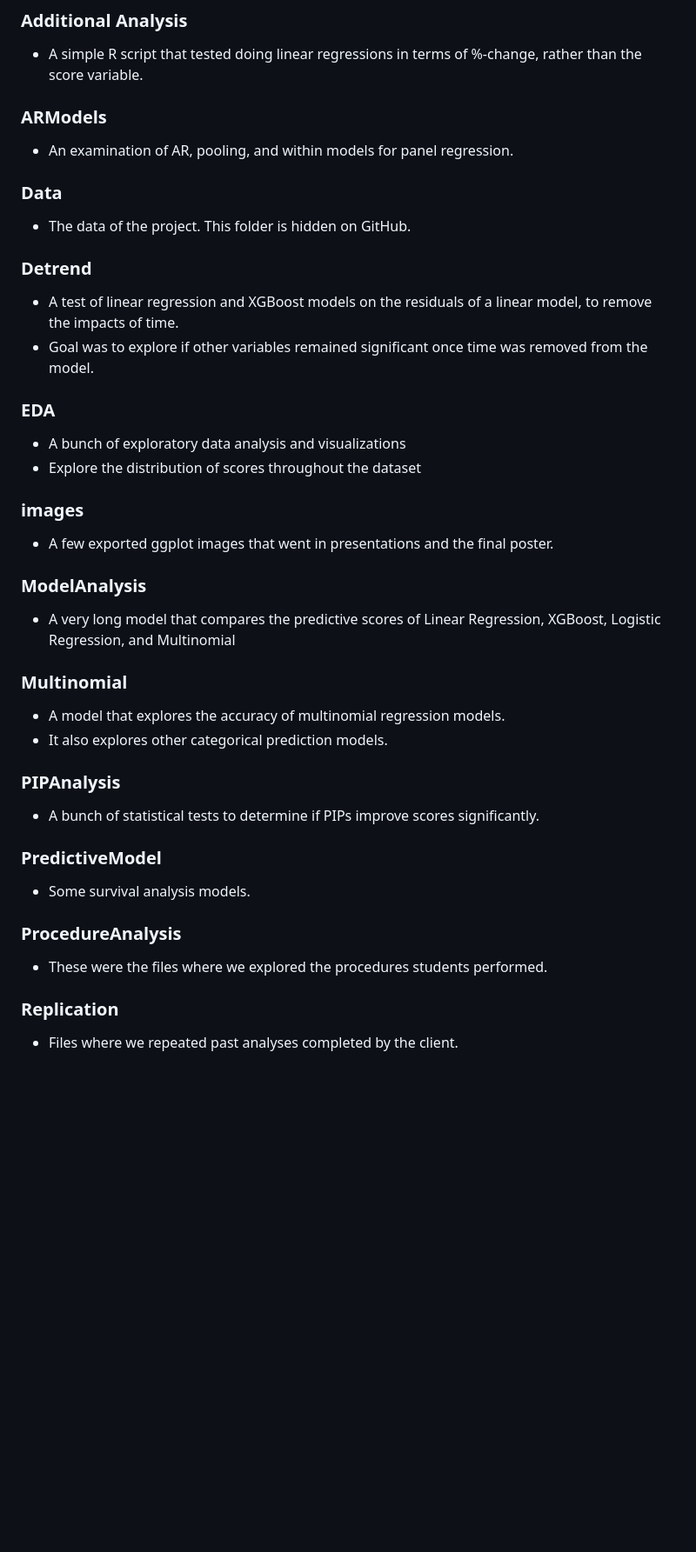
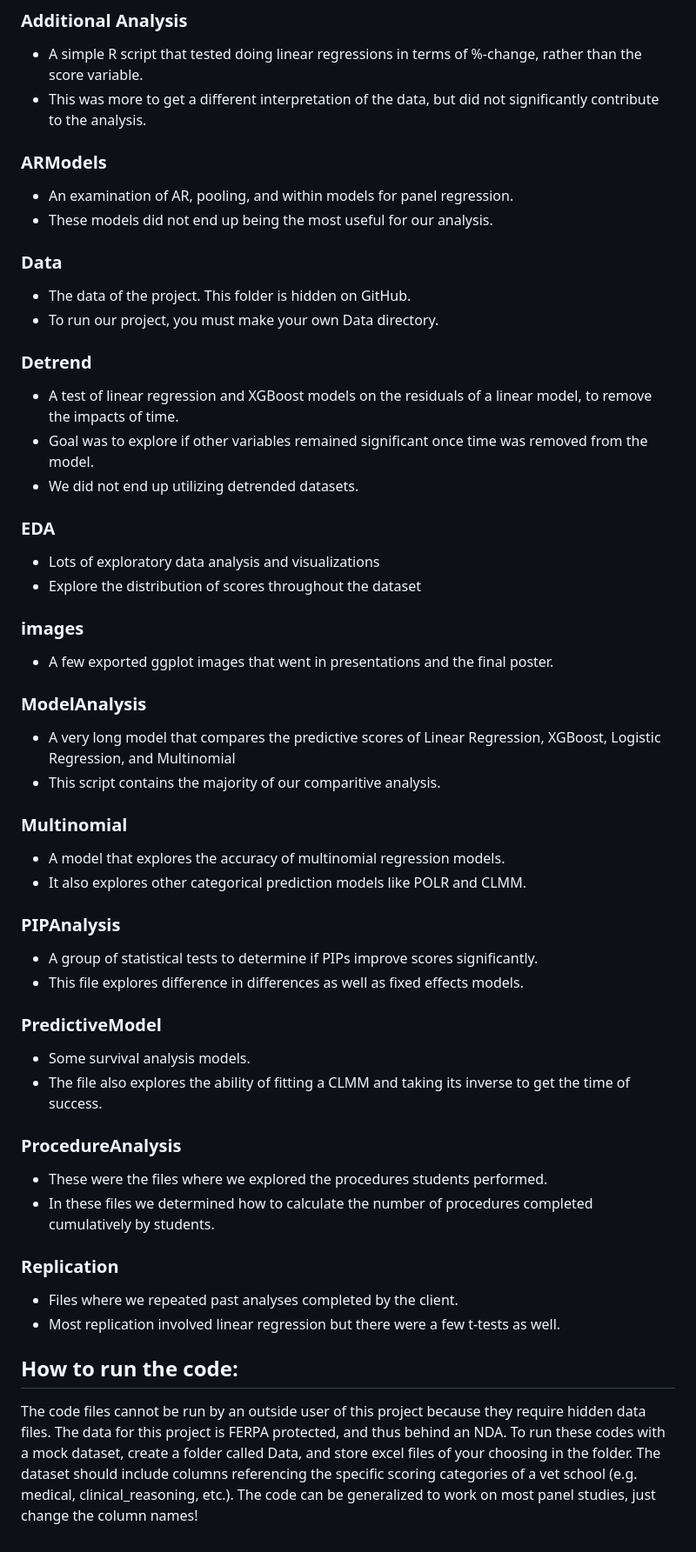
Before and after one commit to robertfeldstein/MPSVetSchool, a Markdown page: README.md, the part around the change. Shown at 87% size. Drawn GitHub-style; blank space fills up the shorter version.

```diff
--- a/README.md
+++ b/README.md
@@ -36,23 +36,27 @@ STSCI 5999 Project Repository
 ### Additional Analysis
 
 - A simple R script that tested doing linear regressions in terms of %-change, rather than the score variable.
+- This was more to get a different interpretation of the data, but did not significantly contribute to the analysis.
 
 ### ARModels
 
 - An examination of AR, pooling, and within models for panel regression.
+- These models did not end up being the most useful for our analysis.
 
 ### Data
 
 - The data of the project. This folder is hidden on GitHub.
+- To run our project, you must make your own Data directory.
 
 ### Detrend
 
 - A test of linear regression and XGBoost models on the residuals of a linear model, to remove the impacts of time.
 - Goal was to explore if other variables remained significant once time was removed from the model.
+- We did not end up utilizing detrended datasets.
 
 ### EDA
 
-- A bunch of exploratory data analysis and visualizations
+- Lots of exploratory data analysis and visualizations
 - Explore the distribution of scores throughout the dataset
 
 ### images
@@ -62,24 +66,33 @@ STSCI 5999 Project Repository
 ### ModelAnalysis
 
 - A very long model that compares the predictive scores of Linear Regression, XGBoost, Logistic Regression, and Multinomial
+- This script contains the majority of our comparitive analysis.
 
 ### Multinomial
 
 - A model that explores the accuracy of multinomial regression models.
-- It also explores other categorical prediction models.
+- It also explores other categorical prediction models like POLR and CLMM.
 
 ### PIPAnalysis
 
-- A bunch of statistical tests to determine if PIPs improve scores significantly.
+- A group of statistical tests to determine if PIPs improve scores significantly.
+- This file explores difference in differences as well as fixed effects models.
 
 ### PredictiveModel
 
 - Some survival analysis models.
+- The file also explores the ability of fitting a CLMM and taking its inverse to get the time of success.
 
 ### ProcedureAnalysis
 
 - These were the files where we explored the procedures students performed.
+- In these files we determined how to calculate the number of procedures completed cumulatively by students.
 
 ### Replication
 
 - Files where we repeated past analyses completed by the client.
+- Most replication involved linear regression but there were a few t-tests as well.
+
+## How to run the code:
+
+The code files cannot be run by an outside user of this project because they require hidden data files. The data for this project is FERPA protected, and thus behind an NDA. To run these codes with a mock dataset, create a folder called Data, and store excel files of your choosing in the folder. The dataset should include columns referencing the specific scoring categories of a vet school (e.g. medical, clinical_reasoning, etc.). The code can be generalized to work on most panel studies, just change the column names!
```
